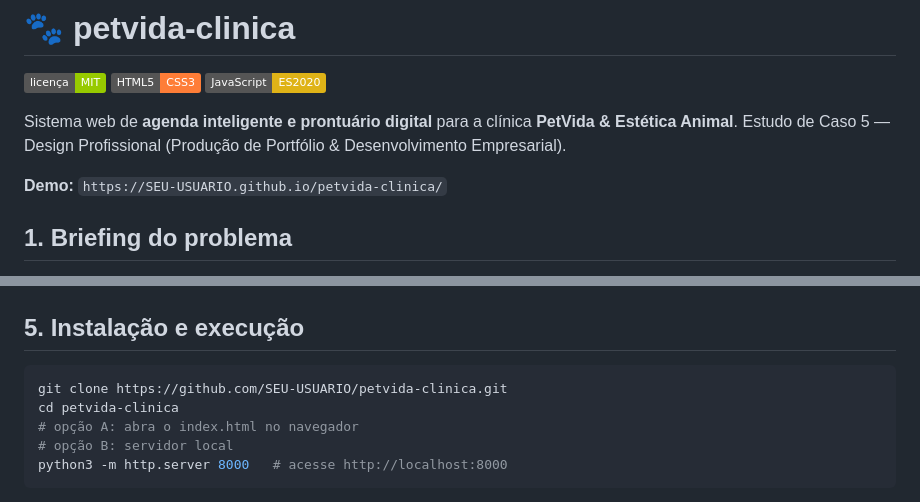
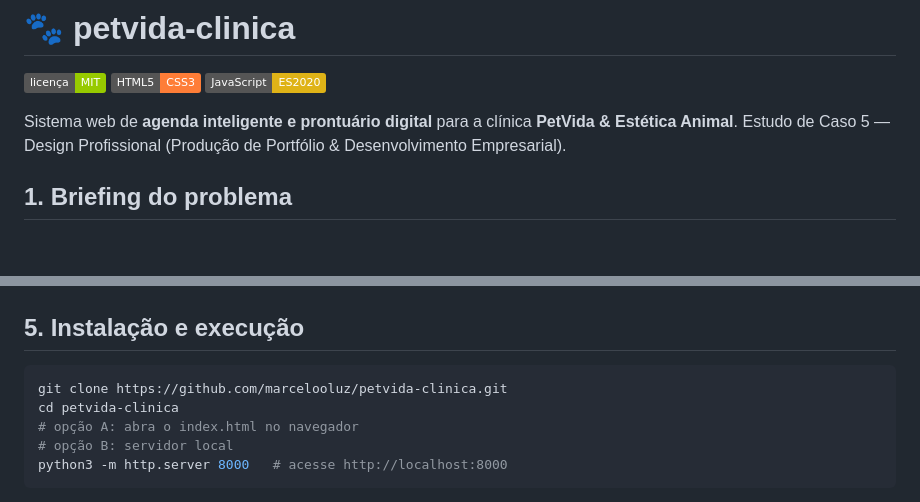
Before and after one commit to marcelooluz/petvida-clinica, a Markdown page: petvida-clinica/README.md, 2 parts joined by grey strips. Rendered like a GitHub page; badges without logos; blank space fills up the shorter version.

Commit message:
Fix demo and repository links in README.md
Updated demo link and repository URL in README.

````diff
--- a/petvida-clinica/README.md
+++ b/petvida-clinica/README.md
@@ -7,7 +7,6 @@
 Sistema web de **agenda inteligente e prontuário digital** para a clínica **PetVida & Estética Animal**.
 Estudo de Caso 5 — Design Profissional (Produção de Portfólio & Desenvolvimento Empresarial).
 
-**Demo:** `https://SEU-USUARIO.github.io/petvida-clinica/`
 
 ## 1. Briefing do problema
 
@@ -61,7 +60,7 @@ petvida-clinica/
 ## 5. Instalação e execução
 
 ```bash
-git clone https://github.com/SEU-USUARIO/petvida-clinica.git
+git clone https://github.com/marcelooluz/petvida-clinica.git
 cd petvida-clinica
 # opção A: abra o index.html no navegador
 # opção B: servidor local
````
